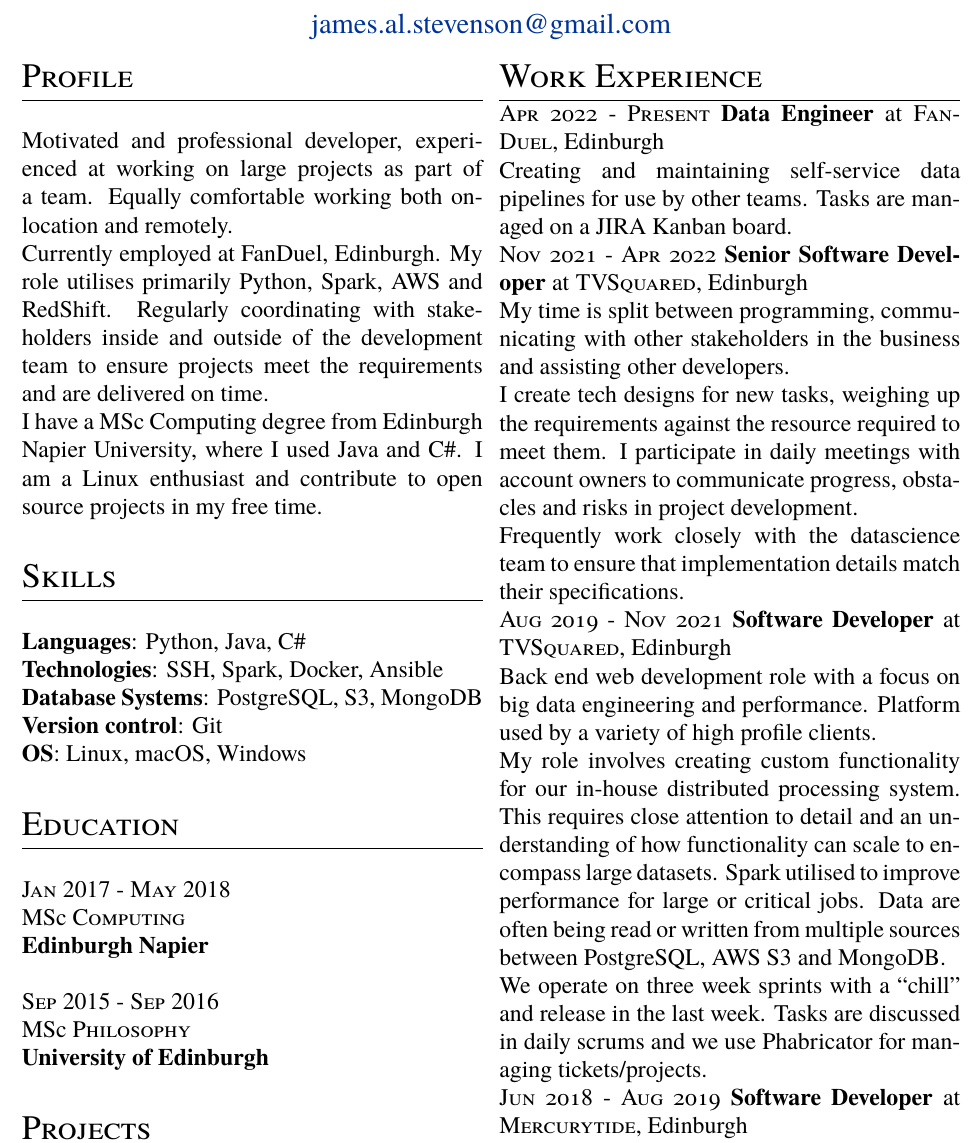
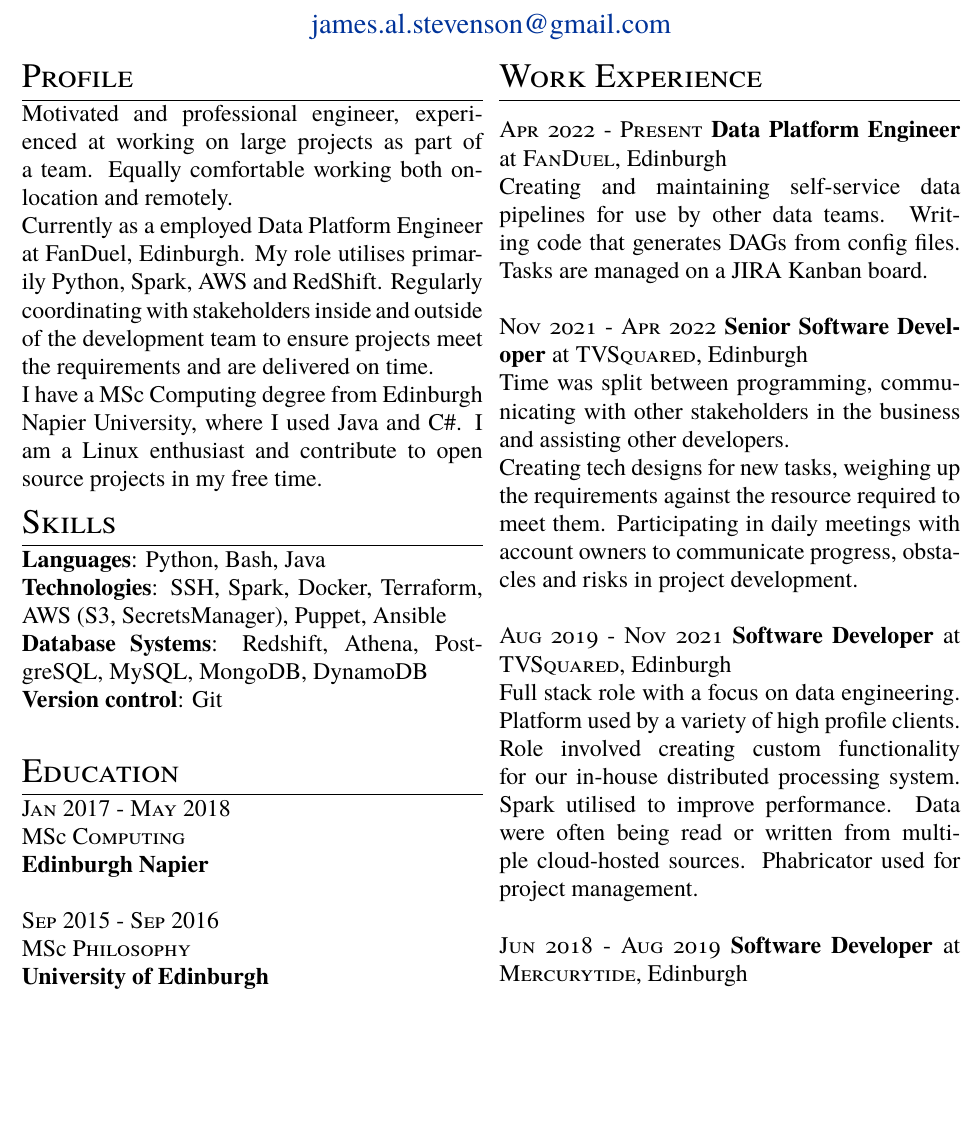
Before and after one commit to steeznson/sampleTeX, a LaTeX CV (cv.tex): part of the page, cut so that both start at the same text, the shorter picture padded with empty space. Compiled offline with pdfLaTeX.

Commit message:
Mon Jun 27 15:08:47 BST 2022

```diff
--- a/cv.tex
+++ b/cv.tex
@@ -25,17 +25,16 @@
 
 % Profile
 \section{Profile}
-\noindent Motivated and professional developer, experienced at working on large projects as part of a team. Equally comfortable working both on-location and remotely.\\
-Currently employed at FanDuel, Edinburgh. My role utilises primarily Python, Spark, AWS and RedShift. Regularly coordinating with stakeholders inside and outside of the development team to ensure projects meet the requirements and are delivered on time.\\
+\noindent Motivated and professional engineer, experienced at working on large projects as part of a team. Equally comfortable working both on-location and remotely.\\
+Currently as a employed Data Platform Engineer at FanDuel, Edinburgh. My role utilises primarily Python, Spark, AWS and RedShift. Regularly coordinating with stakeholders inside and outside of the development team to ensure projects meet the requirements and are delivered on time.\\
 I have a MSc Computing degree from Edinburgh Napier University, where I used Java and C\#. I am a Linux enthusiast and contribute to open source projects in my free time.
 
 % Skills
 \section{Skills}
-\noindent\textbf{Languages}: Python, Java, C\#\\
-\textbf{Technologies}: SSH, Spark, Docker, Ansible\\
-\textbf{Database Systems}: PostgreSQL, S3, MongoDB\\
+\noindent\textbf{Languages}: Python, Bash, Java\\
+\textbf{Technologies}: SSH, Spark, Docker, Terraform, AWS (S3, SecretsManager), Puppet, Ansible\\
+\textbf{Database Systems}: Redshift, Athena, PostgreSQL, MySQL, MongoDB, DynamoDB\\
 \textbf{Version control}: Git\\
-\textbf{OS}: Linux, macOS, Windows
 
 % Education
 \section{Education}
@@ -53,20 +52,20 @@
 \columnbreak
 % Work Experience
 \section{Work Experience}
-
-\noindent\textsc{Apr 2022 - Present} \textbf{Data Engineer}
+\noindent\textsc{Apr 2022 - Present} \textbf{Data Platform Engineer}
 at \textsc{FanDuel}, Edinburgh\\
-Creating and maintaining self-service data pipelines for use by other teams. Tasks are managed on a JIRA Kanban board.\\
+Creating and maintaining self-service data pipelines for use by other data teams. Writing code that generates DAGs from config files. Tasks are managed on a JIRA Kanban board.\\
+\\
 \noindent\textsc{Nov 2021 - Apr 2022} \textbf{Senior Software Developer}
 at \textsc{TVSquared}, Edinburgh\\
-My time is split between programming, communicating with other stakeholders in the business and assisting other developers.\\
-I create tech designs for new tasks, weighing up the requirements against the resource required to meet them. I participate in daily meetings with account owners to communicate progress, obstacles and risks in project development.\\
-Frequently work closely with the datascience team to ensure that implementation details match their specifications.\\
+Time was split between programming, communicating with other stakeholders in the business and assisting other developers.\\
+Creating tech designs for new tasks, weighing up the requirements against the resource required to meet them. Participating in daily meetings with account owners to communicate progress, obstacles and risks in project development.\\
+\\
 \noindent\textsc{Aug 2019 - Nov 2021} \textbf{Software Developer}
 at \textsc{TVSquared}, Edinburgh\\
-Back end web development role with a focus on big data engineering and performance. Platform used by a variety of high profile clients.\\
-My role involves creating custom functionality for our in-house distributed processing system. This requires close attention to detail and an understanding of how functionality can scale to encompass large datasets. Spark utilised to improve performance for large or critical jobs. Data are often being read or written from multiple sources between PostgreSQL, AWS S3 and MongoDB.\\
-We operate on three week sprints with a ``chill'' and release in the last week.  Tasks are discussed in daily scrums and we use Phabricator for managing tickets/projects.\\
+Full stack role with a focus on data engineering. Platform used by a variety of high profile clients.\\
+Role involved creating custom functionality for our in-house distributed processing system. Spark utilised to improve performance. Data were often being read or written from multiple cloud-hosted sources. Phabricator used for project management.\\
+\\
 \noindent\textsc{Jun 2018 - Aug 2019} \textbf{Software Developer}
 at \textsc{Mercurytide}, Edinburgh\\
 Full stack web development role using Django. JIRA for managing tickets/projects.\\
```
